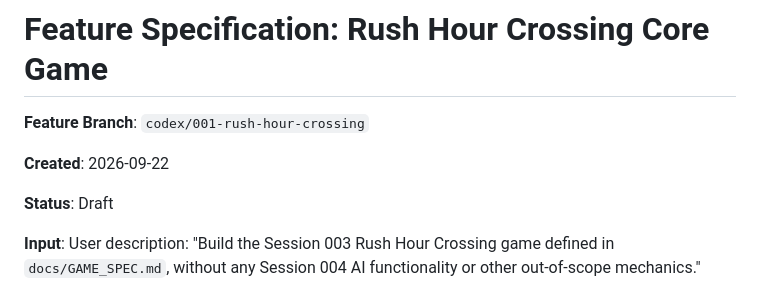
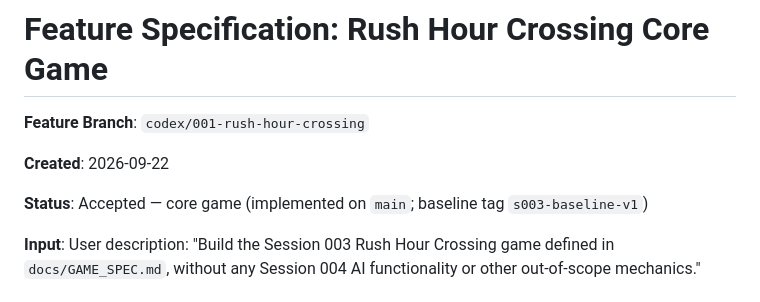
Before and after one commit to aleksa-durutovic/Rush-Hour-Crossing-, a Markdown page: specs/001-rush-hour-crossing/spec.md, the part around the change. Drawn GitHub-style.

```diff
--- a/specs/001-rush-hour-crossing/spec.md
+++ b/specs/001-rush-hour-crossing/spec.md
@@ -4,7 +4,7 @@
 
 **Created**: 2026-09-22
 
-**Status**: Draft
+**Status**: Accepted — core game (implemented on `main`; baseline tag `s003-baseline-v1`)
 
 **Input**: User description: "Build the Session 003 Rush Hour Crossing game defined in `docs/GAME_SPEC.md`, without any Session 004 AI functionality or other out-of-scope mechanics."
 
```
Also changed, not shown: docs/EVIDENCE_003.md (+3 -1 lines), specs/002-voxel-night-city/spec.md (+1 -1 lines).
